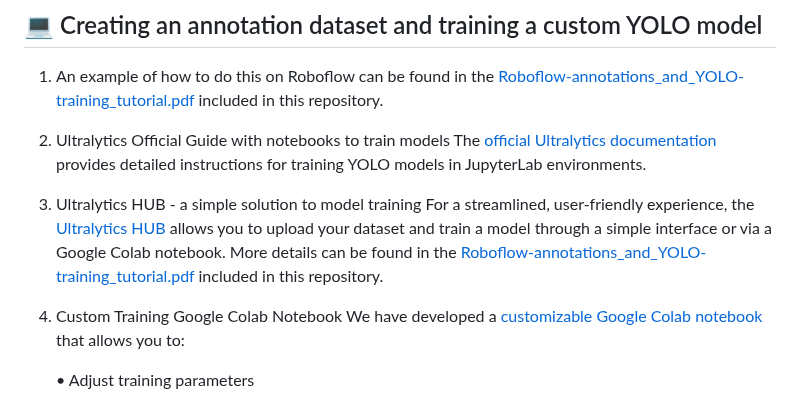
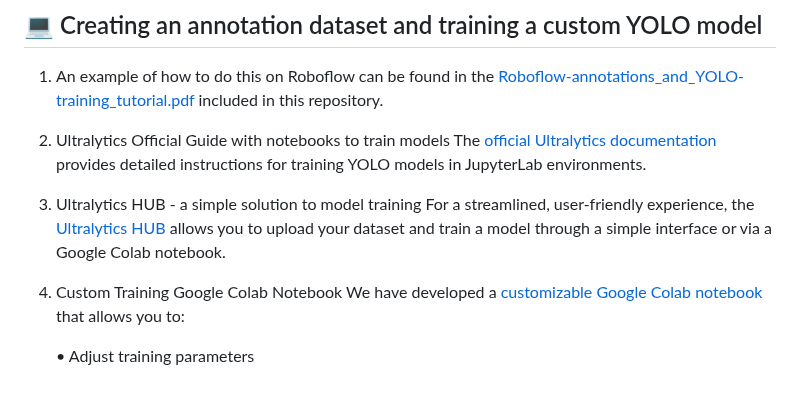
Before and after one commit to albiangela/TRex-tutorials-data, a Markdown page: README.md, the part around the change. Drawn GitHub-style.

```diff
--- a/README.md
+++ b/README.md
@@ -59,7 +59,7 @@ The original tutorial video files are available [here](https://doi.org/10.17617/
 The [official Ultralytics documentation](https://docs.ultralytics.com/integrations/jupyterlab/#what-are-the-key-features-of-jupyterlab-that-make-it-suitable-for-yolo11-projects) provides detailed instructions for training YOLO models in JupyterLab environments.
 
 3.	Ultralytics HUB - a simple solution to model training
-For a streamlined, user-friendly experience, the [Ultralytics HUB](https://hub.ultralytics.com/home) allows you to upload your dataset and train a model through a simple interface or via a Google Colab notebook. More details can be found in the [Roboflow-annotations_and_YOLO-training_tutorial.pdf](https://github.com/albiangela/TRex-tutorials-data/blob/main/Roboflow-annotations_and_YOLO-training_tutorial.pdf) included in this repository.
+For a streamlined, user-friendly experience, the [Ultralytics HUB](https://hub.ultralytics.com/home) allows you to upload your dataset and train a model through a simple interface or via a Google Colab notebook.
 
 4.	Custom Training Google Colab Notebook
 We have developed a [customizable Google Colab notebook](https://colab.research.google.com/drive/1lVE8RXUP2N5w4lTpR4WUGsxedoItPGcy?usp=sharing) that allows you to:
```
